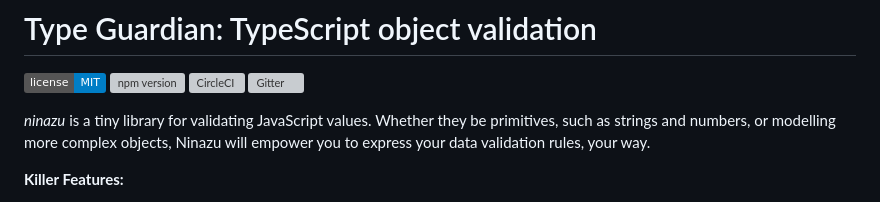
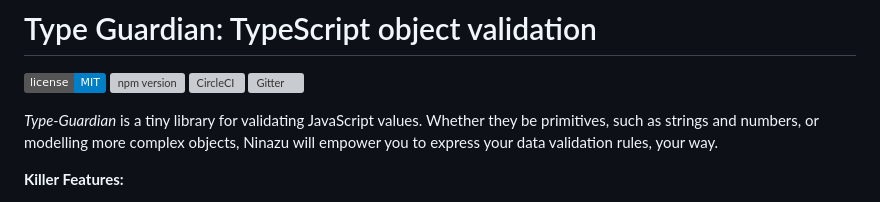
Before and after one commit to shovon/hyperguard, a Markdown page: README.md, the part around the change. Rendered like a GitHub page; badges without logos; grey boxes are pictures that could not be loaded.

```diff
--- a/README.md
+++ b/README.md
@@ -2,7 +2,7 @@
 
 [![GitHub license](https://img.shields.io/badge/license-MIT-blue.svg)](https://github.com/shovon/valentina/blob/main/LICENSE) [![npm version](https://badge.fury.io/js/type-guardian.svg)](https://badge.fury.io/js/type-guardian) [![CircleCI](https://circleci.com/gh/shovon/type-guardian/tree/main.svg?style=svg)](https://circleci.com/gh/shovon/valentina/tree/main) [![Gitter](https://badges.gitter.im/valentina-validation/community.svg)](https://gitter.im/valentina-validation/community?utm_source=badge&utm_medium=badge&utm_campaign=pr-badge)
 
-_ninazu_ is a tiny library for validating JavaScript values. Whether they be primitives, such as strings and numbers, or modelling more complex objects, Ninazu will empower you to express your data validation rules, your way.
+_Type-Guardian_ is a tiny library for validating JavaScript values. Whether they be primitives, such as strings and numbers, or modelling more complex objects, Ninazu will empower you to express your data validation rules, your way.
 
 **Killer Features:**
 
```
